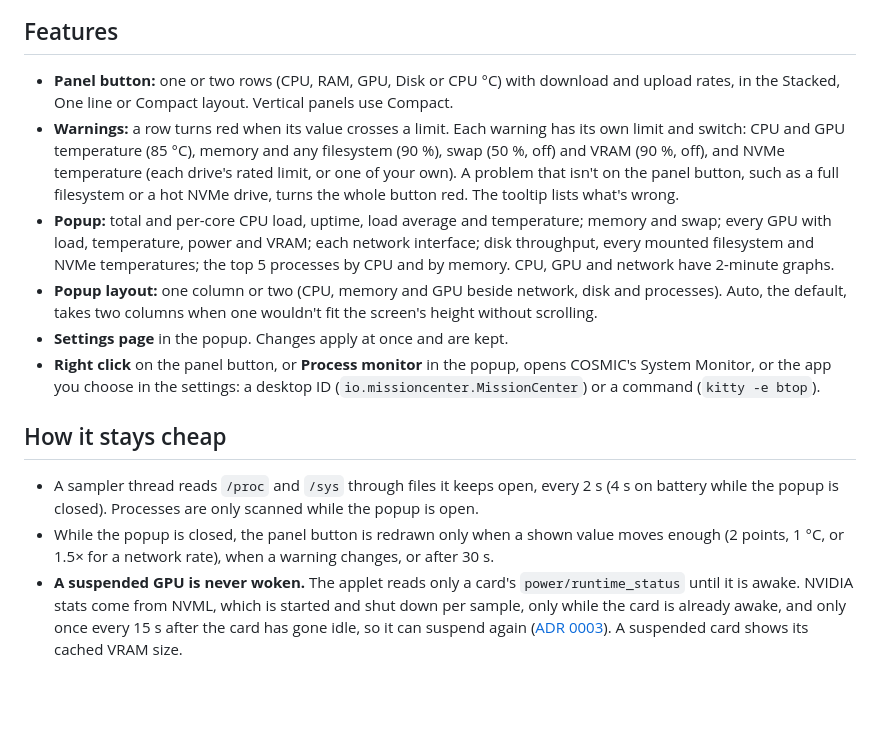
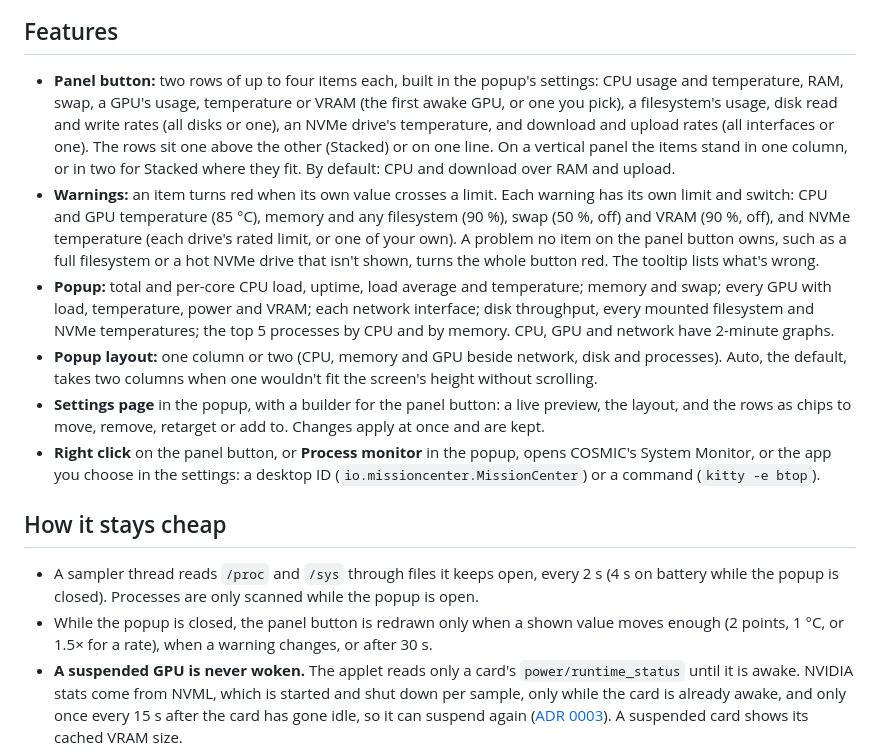
Before and after one commit to leonardo-panseri/cosmic-ext-applet-sysmon, a Markdown page: README.md, the part around the change. Rendered like a GitHub page; blank space fills up the shorter version.

```diff
--- a/README.md
+++ b/README.md
@@ -9,12 +9,17 @@ the Omarchy plugin [navjottomer.sysmon][omarchy-sysmon] (design only; no code is
 
 ## Features
 
-- **Panel button:** one or two rows (CPU, RAM, GPU, Disk or CPU °C) with download and upload rates, in the
-  Stacked, One line or Compact layout. Vertical panels use Compact.
-- **Warnings:** a row turns red when its value crosses a limit. Each warning has its own limit and switch:
+- **Panel button:** two rows of up to four items each, built in the popup's settings: CPU usage and
+  temperature, RAM, swap, a GPU's usage, temperature or VRAM (the first awake GPU, or one you pick), a
+  filesystem's usage, disk read and write rates (all disks or one), an NVMe drive's temperature, and
+  download and upload rates (all interfaces or one). The rows sit one above the other (Stacked) or on one
+  line. On a vertical panel the items stand in one column, or in two for Stacked where they fit. By
+  default: CPU and download over RAM and upload.
+- **Warnings:** an item turns red when its own value crosses a limit. Each warning has its own limit and switch:
   CPU and GPU temperature (85 °C), memory and any filesystem (90 %), swap (50 %, off) and VRAM (90 %,
-  off), and NVMe temperature (each drive's rated limit, or one of your own). A problem that isn't on the
-  panel button, such as a full filesystem or a hot NVMe drive, turns the whole button red. The tooltip
+  off), and NVMe temperature (each drive's rated limit, or one of your own). A problem no item on the
+  panel button owns, such as a full filesystem or a hot NVMe drive that isn't shown, turns the whole
+  button red. The tooltip
   lists what's wrong.
 - **Popup:** total and per-core CPU load, uptime, load average and temperature; memory and swap; every GPU
   with load, temperature, power and VRAM; each network interface; disk throughput, every mounted
@@ -22,7 +27,8 @@ the Omarchy plugin [navjottomer.sysmon][omarchy-sysmon] (design only; no code is
   2-minute graphs.
 - **Popup layout:** one column or two (CPU, memory and GPU beside network, disk and processes). Auto, the
   default, takes two columns when one wouldn't fit the screen's height without scrolling.
-- **Settings page** in the popup. Changes apply at once and are kept.
+- **Settings page** in the popup, with a builder for the panel button: a live preview, the layout, and the
+  rows as chips to move, remove, retarget or add to. Changes apply at once and are kept.
 - **Right click** on the panel button, or **Process monitor** in the popup, opens COSMIC's System Monitor,
   or the app you choose in the settings: a desktop ID (`io.missioncenter.MissionCenter`) or a command
   (`kitty -e btop`).
@@ -32,7 +38,7 @@ the Omarchy plugin [navjottomer.sysmon][omarchy-sysmon] (design only; no code is
 - A sampler thread reads `/proc` and `/sys` through files it keeps open, every 2 s (4 s on battery while
   the popup is closed). Processes are only scanned while the popup is open.
 - While the popup is closed, the panel button is redrawn only when a shown value moves enough (2 points,
-  1 °C, or 1.5× for a network rate), when a warning changes, or after 30 s.
+  1 °C, or 1.5× for a rate), when a warning changes, or after 30 s.
 - **A suspended GPU is never woken.** The applet reads only a card's `power/runtime_status` until it is
   awake. NVIDIA stats come from NVML, which is started and shut down per sample, only while the card is
   already awake, and only once every 15 s after the card has gone idle, so it can suspend again
```
Also changed, not shown: CONTEXT.md (+18 -2 lines), docs/implementation-plan.md (+24 -24 lines), resources/screenshots/builder.png (added), resources/screenshots/settings.png, 10 other files.
